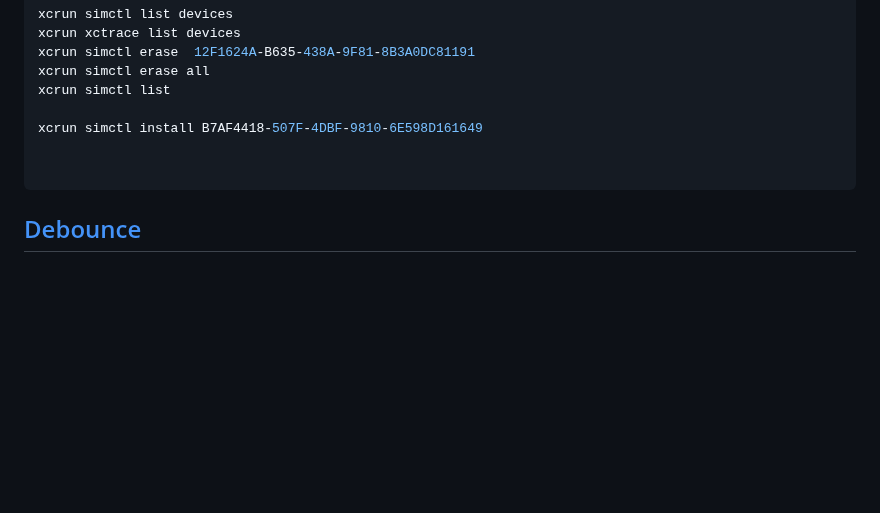
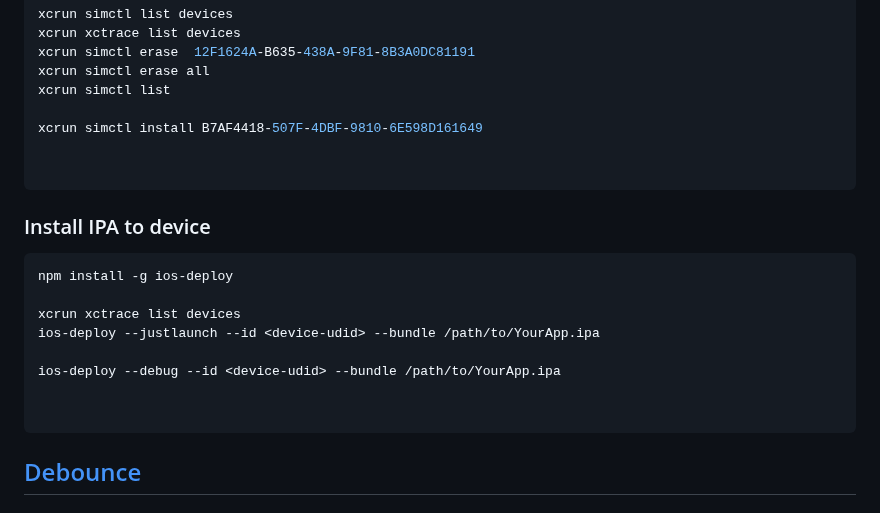
Before and after one commit to phamha98/hi, a Markdown page: README.md, the part around the change. GitHub-like rendering; blank space fills up the shorter version.

````diff
--- a/README.md
+++ b/README.md
@@ -21,6 +21,18 @@ xcrun simctl install B7AF4418-507F-4DBF-9810-6E598D161649
 
 
 ```
+### Install IPA to device
+```sh
+npm install -g ios-deploy
+
+xcrun xctrace list devices
+ios-deploy --justlaunch --id <device-udid> --bundle /path/to/YourApp.ipa
+
+ios-deploy --debug --id <device-udid> --bundle /path/to/YourApp.ipa
+
+
+```
+
 ## [Debounce](https://github.com/phamha98/hi/blob/master/typescript.md?plain=1#L1-L46)
 
 
````
